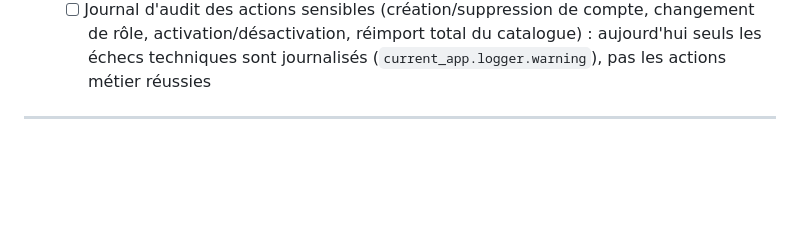
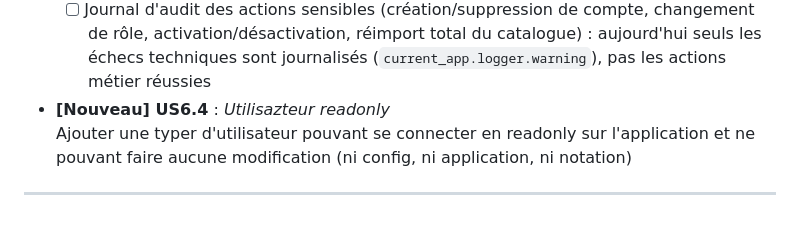
Before and after one commit to rumeaug17/ADM, a Markdown page: backlog.md, the part around the change. Drawn GitHub-style; blank space fills up the shorter version.

Commit message:
Add new user type for readonly access

```diff
--- a/backlog.md
+++ b/backlog.md
@@ -71,5 +71,7 @@ nouvelles améliorations/évolutions ont été identifiées (marquées **[Nouvea
   - [ ] Journal d'audit des actions sensibles (création/suppression de compte, changement de rôle,
     activation/désactivation, réimport total du catalogue) : aujourd'hui seuls les échecs techniques
     sont journalisés (`current_app.logger.warning`), pas les actions métier réussies
-
+- **[Nouveau] US6.4** : *Utilisazteur readonly*
+  Ajouter une typer d'utilisateur pouvant se connecter en readonly sur l'application et ne pouvant
+  faire aucune modification (ni config, ni application, ni notation)
 ---
```
